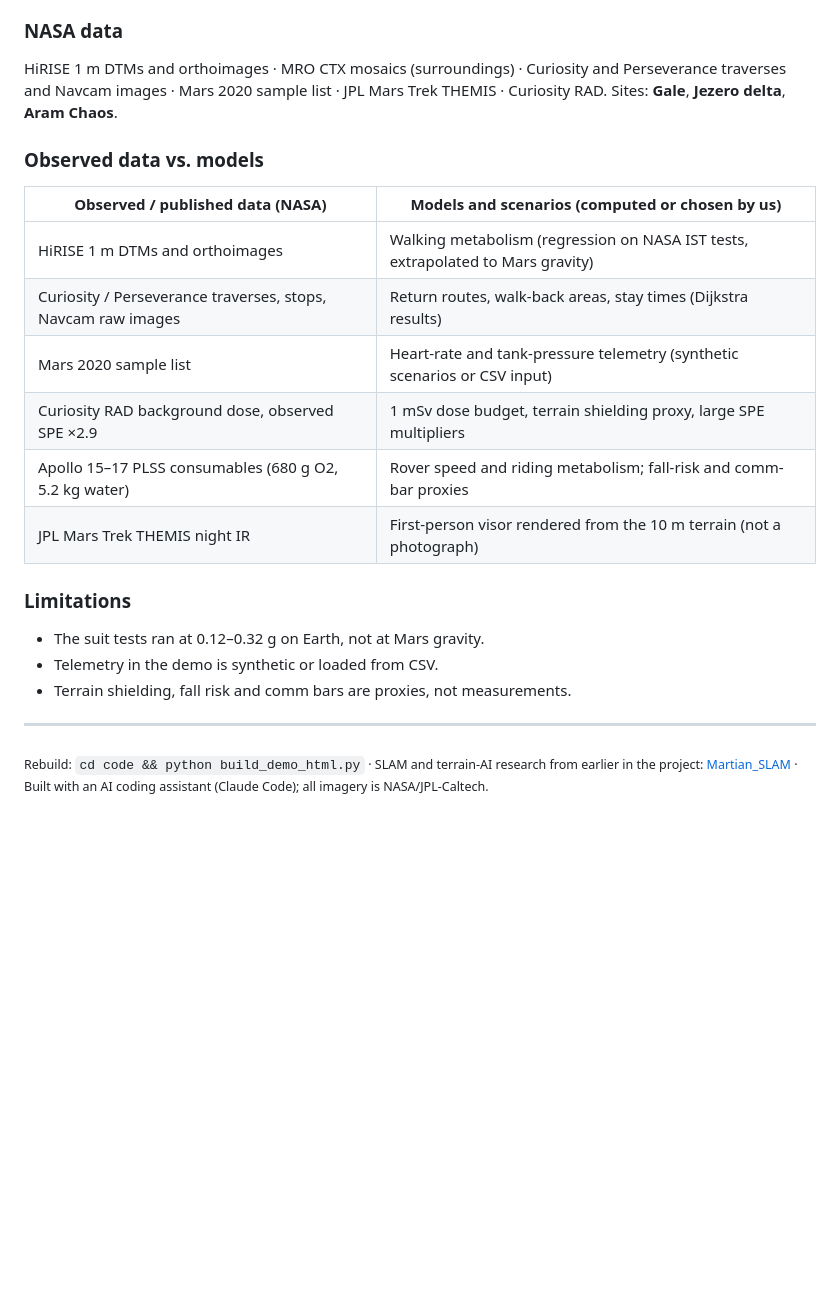
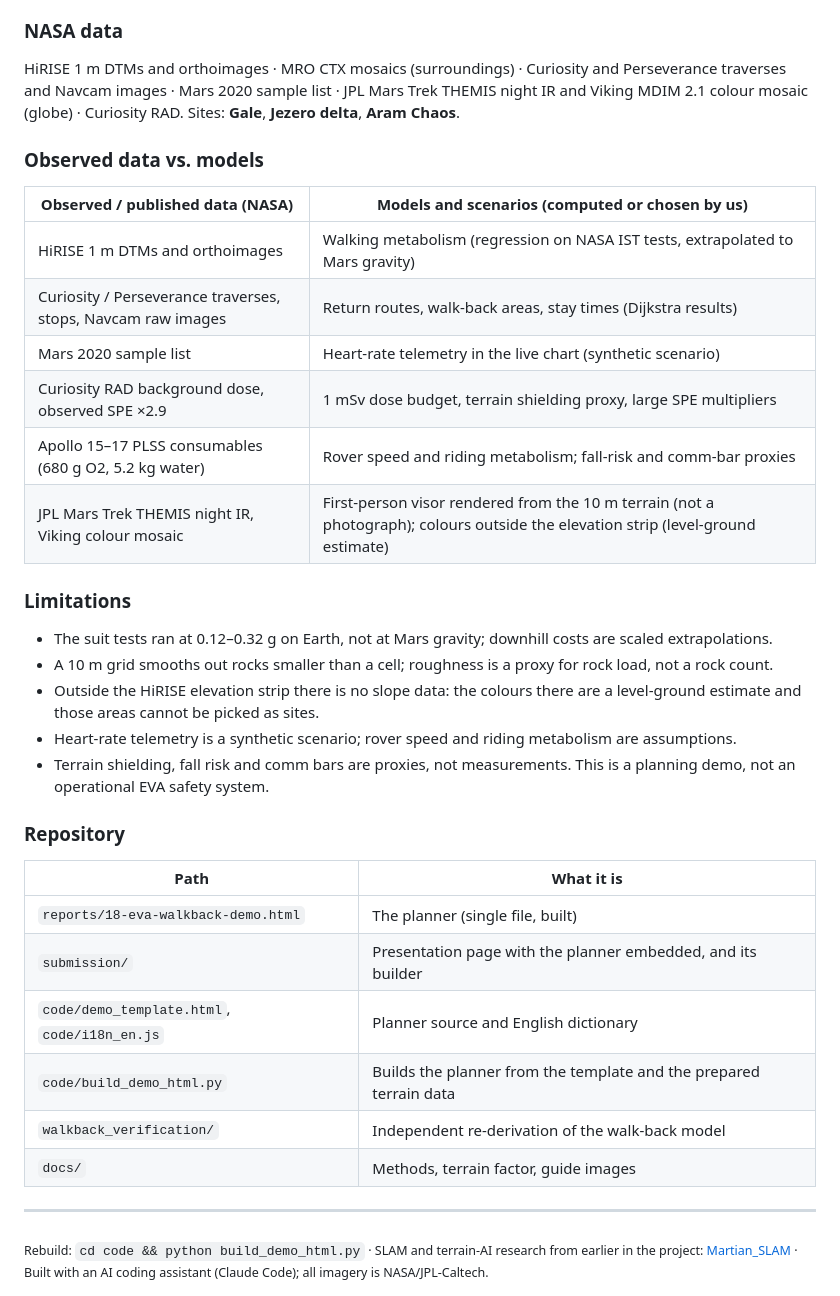
Before and after one commit to jstak0804/martian-map-slam, a Markdown page: README.md, the part around one of its changes. Rendered like a GitHub page; blank space fills up the shorter version.

```diff
--- a/README.md
+++ b/README.md
@@ -82,7 +115,7 @@ During playback, scroll below the map for the live chart (heart rate, correction
 ### NASA data
 
 HiRISE 1 m DTMs and orthoimages · MRO CTX mosaics (surroundings) · Curiosity and Perseverance traverses and Navcam images ·
-Mars 2020 sample list · JPL Mars Trek THEMIS · Curiosity RAD.
+Mars 2020 sample list · JPL Mars Trek THEMIS night IR and Viking MDIM 2.1 colour mosaic (globe) · Curiosity RAD.
 Sites: **Gale**, **Jezero delta**, **Aram Chaos**.
 
 ### Observed data vs. models
@@ -91,16 +124,29 @@ Sites: **Gale**, **Jezero delta**, **Aram Chaos**.
 |---|---|
 | HiRISE 1 m DTMs and orthoimages | Walking metabolism (regression on NASA IST tests, extrapolated to Mars gravity) |
 | Curiosity / Perseverance traverses, stops, Navcam raw images | Return routes, walk-back areas, stay times (Dijkstra results) |
-| Mars 2020 sample list | Heart-rate and tank-pressure telemetry (synthetic scenarios or CSV input) |
+| Mars 2020 sample list | Heart-rate telemetry in the live chart (synthetic scenario) |
 | Curiosity RAD background dose, observed SPE ×2.9 | 1 mSv dose budget, terrain shielding proxy, large SPE multipliers |
 | Apollo 15–17 PLSS consumables (680 g O2, 5.2 kg water) | Rover speed and riding metabolism; fall-risk and comm-bar proxies |
-| JPL Mars Trek THEMIS night IR | First-person visor rendered from the 10 m terrain (not a photograph) |
+| JPL Mars Trek THEMIS night IR, Viking colour mosaic | First-person visor rendered from the 10 m terrain (not a photograph); colours outside the elevation strip (level-ground estimate) |
 
 ### Limitations
 
-- The suit tests ran at 0.12–0.32 g on Earth, not at Mars gravity.
-- Telemetry in the demo is synthetic or loaded from CSV.
-- Terrain shielding, fall risk and comm bars are proxies, not measurements.
+- The suit tests ran at 0.12–0.32 g on Earth, not at Mars gravity; downhill costs are scaled extrapolations.
+- A 10 m grid smooths out rocks smaller than a cell; roughness is a proxy for rock load, not a rock count.
+- Outside the HiRISE elevation strip there is no slope data: the colours there are a level-ground estimate and those areas cannot be picked as sites.
+- Heart-rate telemetry is a synthetic scenario; rover speed and riding metabolism are assumptions.
+- Terrain shielding, fall risk and comm bars are proxies, not measurements. This is a planning demo, not an operational EVA safety system.
+
+### Repository
+
+| Path | What it is |
+|---|---|
+| `reports/18-eva-walkback-demo.html` | The planner (single file, built) |
+| `submission/` | Presentation page with the planner embedded, and its builder |
+| `code/demo_template.html`, `code/i18n_en.js` | Planner source and English dictionary |
+| `code/build_demo_html.py` | Builds the planner from the template and the prepared terrain data |
+| `walkback_verification/` | Independent re-derivation of the walk-back model |
+| `docs/` | Methods, terrain factor, guide images |
 
 ---
 
```
Also changed, not shown: other parts of README.md (+40 -7 lines), README.ko.md (added, +153 -0 lines), docs/img/guide-visor.jpg.
